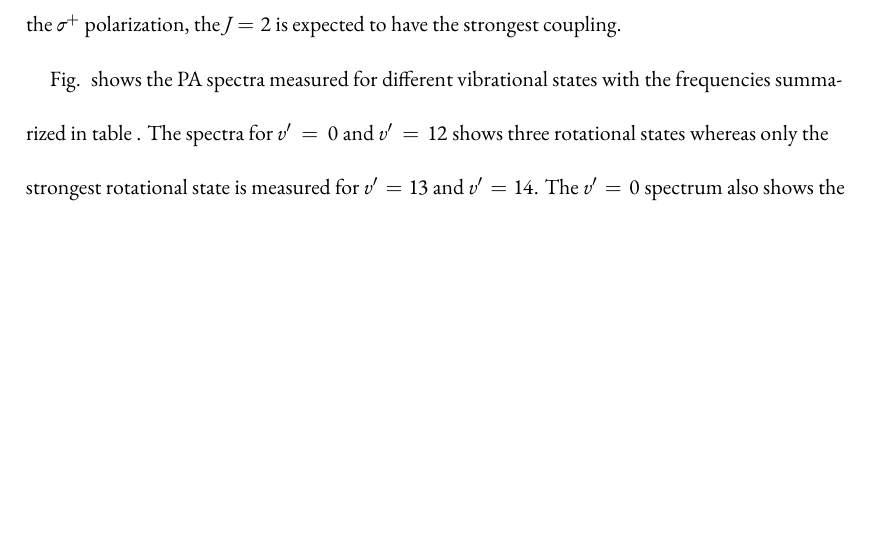
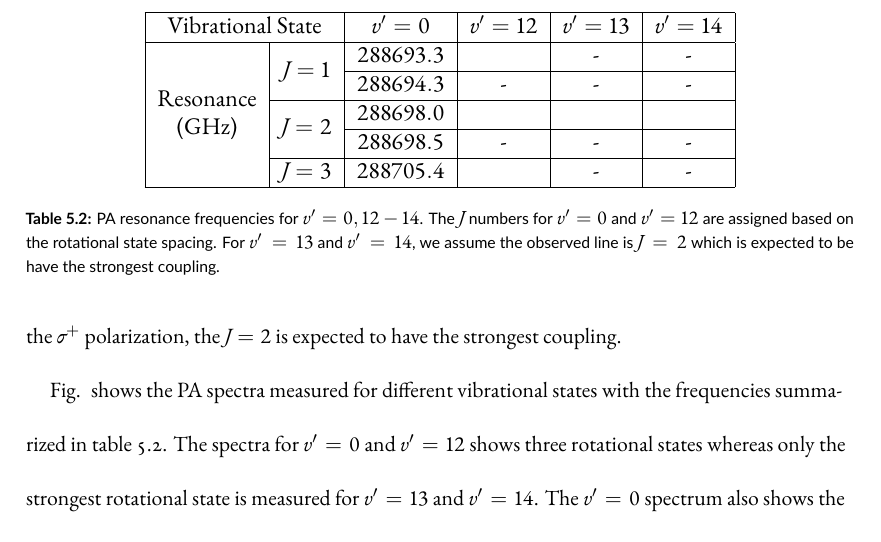
Before and after one commit to yuyichao/grad-thesis, a LaTeX thesis (dissertation.tex, which reads chapters/pa.tex): part of page 61 of 107, cut at the place of the change, the shorter picture padded with empty space. Compiled offline with XeLaTeX.

Commit message:
[pa] table for PA resonance data

```diff
--- a/chapters/pa.tex
+++ b/chapters/pa.tex
@@ -373,8 +373,28 @@ Moreover, since the PA beam polarization is circular
 and has maximum overlap with the $\sigma^+$ polarization,
 the $J=2$ is expected to have the strongest coupling.
 
+\begin{table}
+  \todo{data}
+  \centering
+  \begin{tabular}{|c|c|c|c|c|c|}
+    \hline
+    \multicolumn{2}{|c|}{Vibrational State}&$v'=0$&$v'=12$&$v'=13$&$v'=14$\\\hline
+    \multirowcell{5}{Resonance\\(GHz)}&\multirowcell{2}{$J=1$}&$288693.3$&&-&-\\\cline{3-6}
+    {}&&$288694.3$&-&-&-\\\cline{2-6}
+    {}&\multirowcell{2}{$J=2$}&$288698.0$&&&\\\cline{3-6}
+    {}&&$288698.5$&-&-&-\\\cline{2-6}
+    {}&$J=3$&$288705.4$&&-&-\\\hline
+  \end{tabular}
+  \caption[PA resonance frequencies]{
+    PA resonance frequencies for $v'=0,12-14$.
+    The $J$ numbers for $v'=0$ and $v'=12$ are assigned based on the rotational state spacing.
+    For $v'=13$ and $v'=14$, we assume the observed line is $J=2$
+    which is expected to be have the strongest coupling.
+    \label{table:pa:all-lines}}
+\end{table}
+
 Fig.~\todo{\ref{}} shows the PA spectra measured for different vibrational states
-with the frequencies summarized in table~\todo{\ref{}}.
+with the frequencies summarized in table~\ref{table:pa:all-lines}.
 The spectra for $v'=0$ and $v'=12$ shows three rotational states
 whereas only the strongest rotational state is measured for $v'=13$ and $v'=14$.
 The $v'=0$ spectrum also shows the hyperfine structure for the lowest two rotational states.
```
Also changed, not shown: dissertation.pdf.
